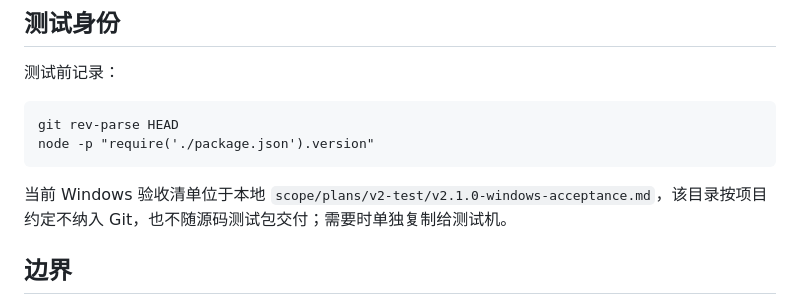
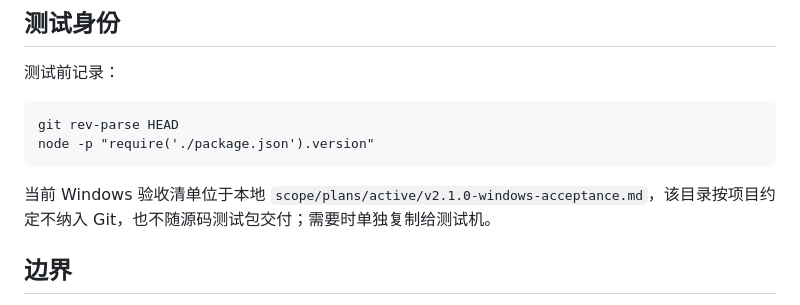
Before and after one commit to Clukay-Fun/moyu-dsh, a Markdown page: docs/windows-source-test.md, the part around the change. Rendered like a GitHub page.

````diff
--- a/docs/windows-source-test.md
+++ b/docs/windows-source-test.md
@@ -67,7 +67,7 @@ git rev-parse HEAD
 node -p "require('./package.json').version"
 ```
 
-当前 Windows 验收清单位于本地 `scope/plans/v2-test/v2.1.0-windows-acceptance.md`，该目录按项目约定不纳入 Git，也不随源码测试包交付；需要时单独复制给测试机。
+当前 Windows 验收清单位于本地 `scope/plans/active/v2.1.0-windows-acceptance.md`，该目录按项目约定不纳入 Git，也不随源码测试包交付；需要时单独复制给测试机。
 
 ## 边界
 
````
Also changed, not shown: docs/README.md (added, +8 -0 lines), licenses/README.md (added, +11 -0 lines).
